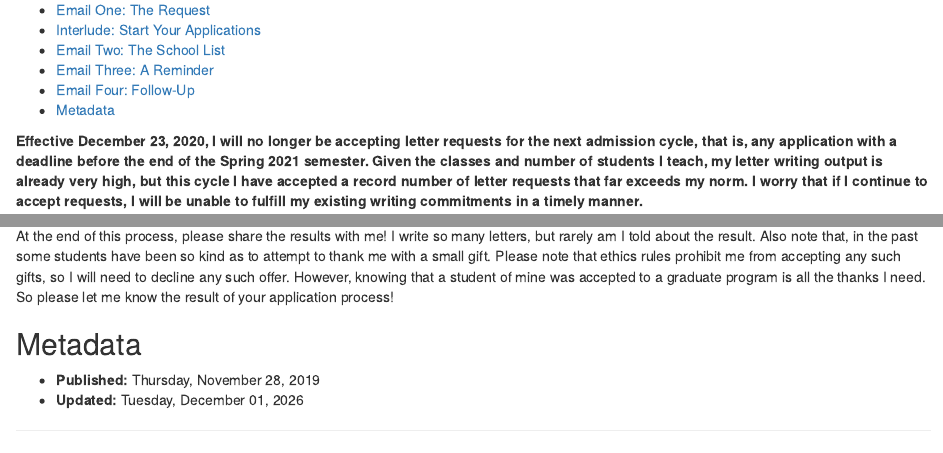
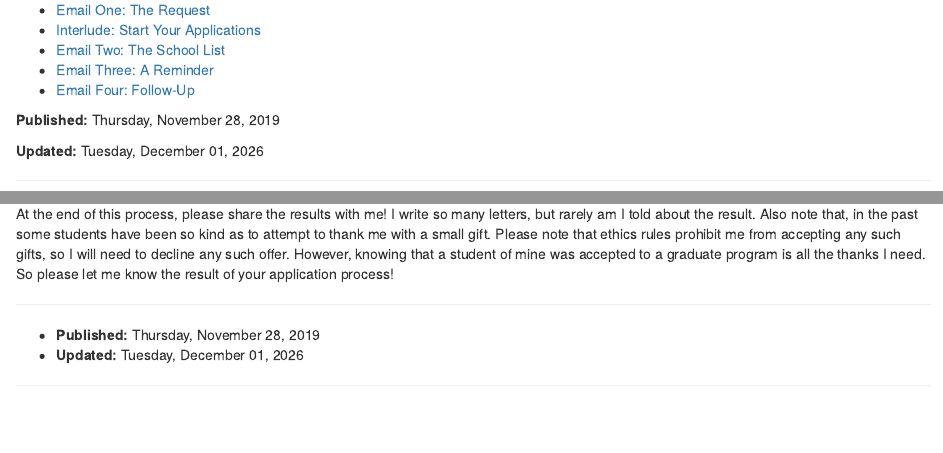
Before and after one commit to daviddalpiaz/website, an R Markdown document (blog/letters-of-recommendation.Rmd): the page in a window 1100 px wide, from 70 px down, and a second part further down, joined at a grey line. Rendered offline with R 4.5, knitr and Pandoc, with nearby package versions.

Commit message:
render updated site

```diff
--- a/blog/letters-of-recommendation.Rmd
+++ b/blog/letters-of-recommendation.Rmd
@@ -4,6 +4,12 @@ output:
   html_document:
     toc: true
 ---
+
+**Published:** Thursday, November 28, 2019
+
+**Updated:** `r format(file.mtime("letters-of-recommendation.Rmd"), "%A, %B %d, %Y")`
+
+***
 
 **Effective December 23, 2020, I will no longer be accepting letter requests for the next admission cycle, that is, any application with a deadline before the end of the Spring 2021 semester. Given the classes and number of students I teach, my letter writing output is already very high, but this cycle I have accepted a record number of letter requests that far exceeds my norm. I worry that if I continue to accept requests, I will be unable to fulfill my existing writing commitments in a timely manner.**
 
@@ -92,7 +98,7 @@ At the end of this process, please share the results with me! I write so many le
 
 <!-- - http://svmiller.com/for-students/letters-of-recommendation/ -->
 
-## Metadata {-}
+***
 
 - **Published:** Thursday, November 28, 2019
 - **Updated:** `r format(file.mtime("letters-of-recommendation.Rmd"), "%A, %B %d, %Y")`
```
Also changed, not shown: 8 other files.
